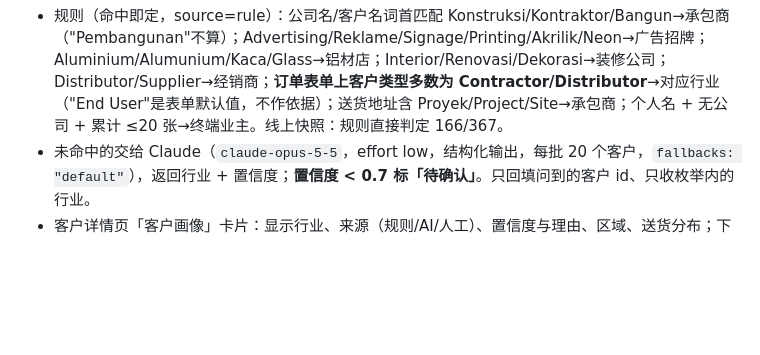
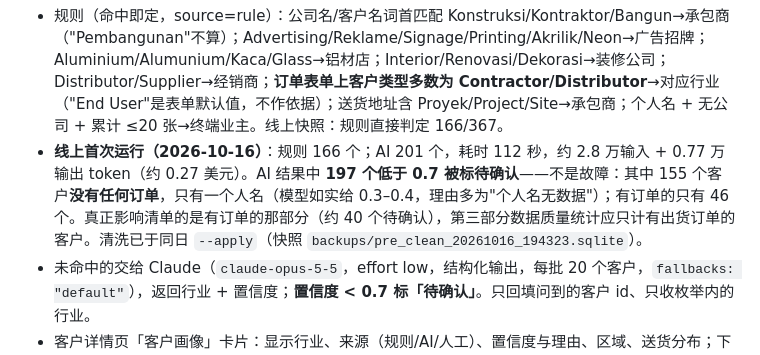
Before and after one commit to tomtrees17/alupanelcrm, a Markdown page: docs/PROJECT_STATUS.md, the part around the change. GitHub-like rendering; blank space fills up the shorter version.

Commit message:
Docs: first production run of customer enrichment
Co-Authored-By: Claude Opus 5.5 <noreply@anthropic.com>

```diff
--- a/docs/PROJECT_STATUS.md
+++ b/docs/PROJECT_STATUS.md
@@ -169,6 +169,7 @@ chown -R www:www data && chmod -R u=rwX,go=rX data
 
 **行业（industry）**：规则先行、模型兜底、人工最终。
 - 规则（命中即定，source=rule）：公司名/客户名词首匹配 Konstruksi/Kontraktor/Bangun→承包商（"Pembangunan"不算）；Advertising/Reklame/Signage/Printing/Akrilik/Neon→广告招牌；Aluminium/Alumunium/Kaca/Glass→铝材店；Interior/Renovasi/Dekorasi→装修公司；Distributor/Supplier→经销商；**订单表单上客户类型多数为 Contractor/Distributor**→对应行业（"End User"是表单默认值，不作依据）；送货地址含 Proyek/Project/Site→承包商；个人名 + 无公司 + 累计 ≤20 张→终端业主。线上快照：规则直接判定 166/367。
+- **线上首次运行（2026-10-16）**：规则 166 个；AI 201 个，耗时 112 秒，约 2.8 万输入 + 0.77 万输出 token（约 0.27 美元）。AI 结果中 **197 个低于 0.7 被标待确认**——不是故障：其中 155 个客户**没有任何订单**，只有一个人名（模型如实给 0.3–0.4，理由多为"个人名无数据"）；有订单的只有 46 个。真正影响清单的是有订单的那部分（约 40 个待确认），第三部分数据质量统计应只计有出货订单的客户。清洗已于同日 `--apply`（快照 `backups/pre_clean_20261016_194323.sqlite`）。
 - 未命中的交给 Claude（`claude-opus-5-5`，effort low，结构化输出，每批 20 个客户，`fallbacks: "default"`），返回行业 + 置信度；**置信度 < 0.7 标「待确认」**。只回填问到的客户 id、只收枚举内的行业。
 - 客户详情页「客户画像」卡片：显示行业、来源（规则/AI/人工）、置信度与理由、区域、送货分布；下拉一键确认/改选 → `industry_source=manual`，**夜间任务永不覆盖**（含 `--all`）。走 `find_customer()`，销售只能改自己的客户；写审计日志。
 
```
